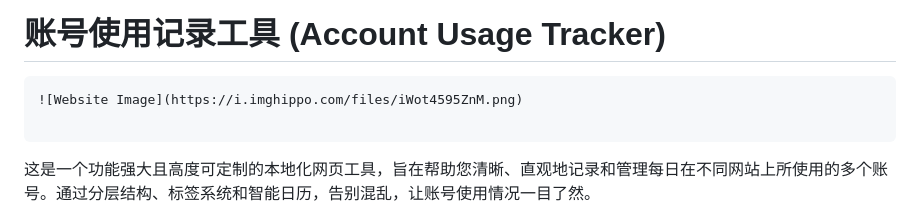
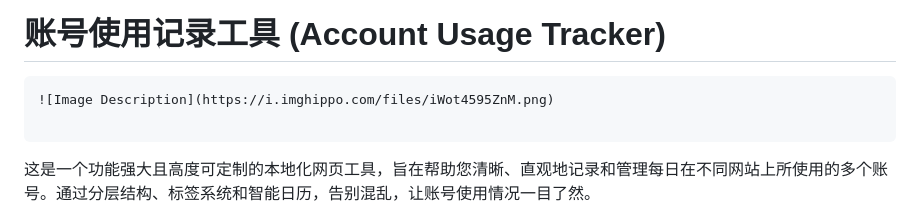
Before and after one commit to aceko-007/TrackAcc, a Markdown page: README.md, the part around the change. Rendered like a GitHub page.

````diff
--- a/README.md
+++ b/README.md
@@ -1,7 +1,7 @@
 # 账号使用记录工具 (Account Usage Tracker)
 
 ```
-![Website Image](https://i.imghippo.com/files/iWot4595ZnM.png)
+![Image Description](https://i.imghippo.com/files/iWot4595ZnM.png)
 
 ```
 
````
